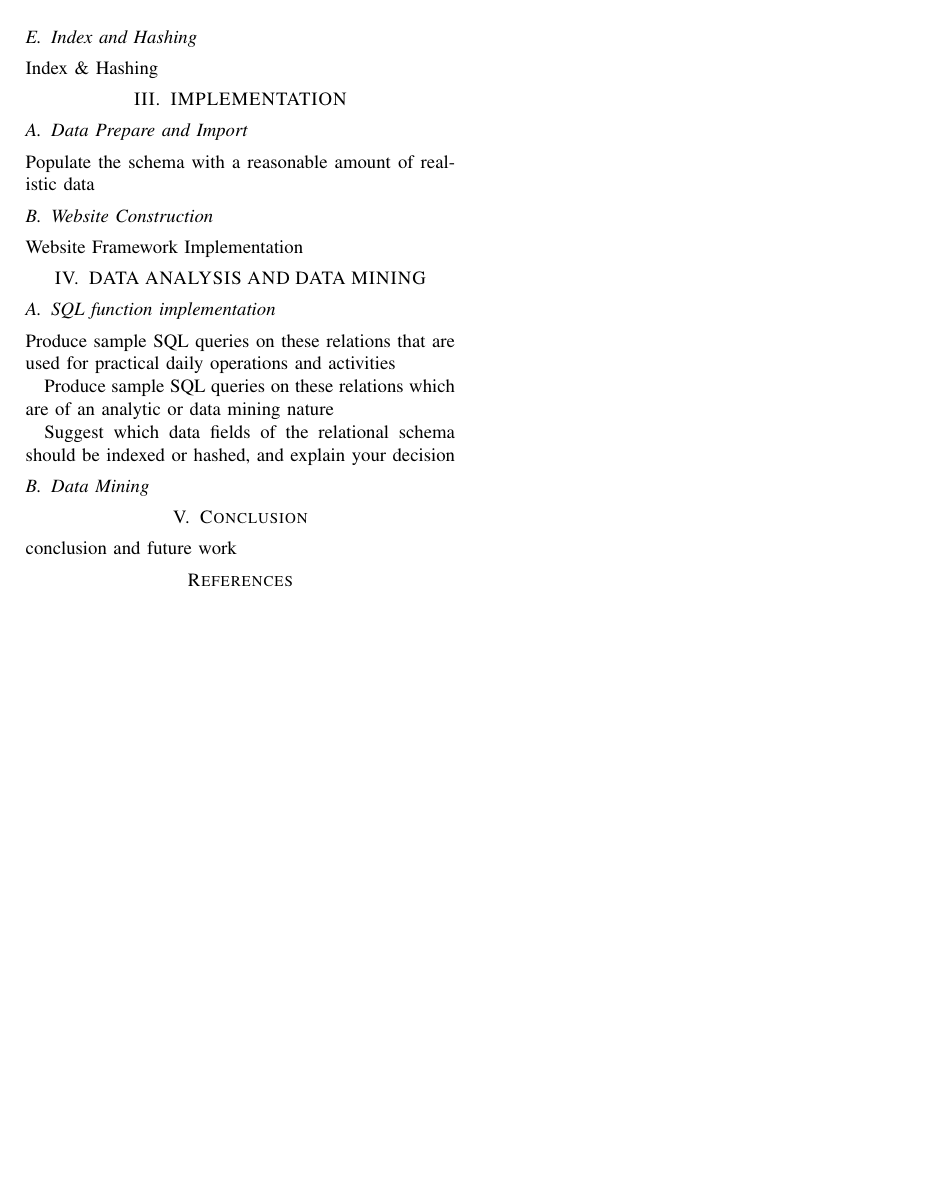
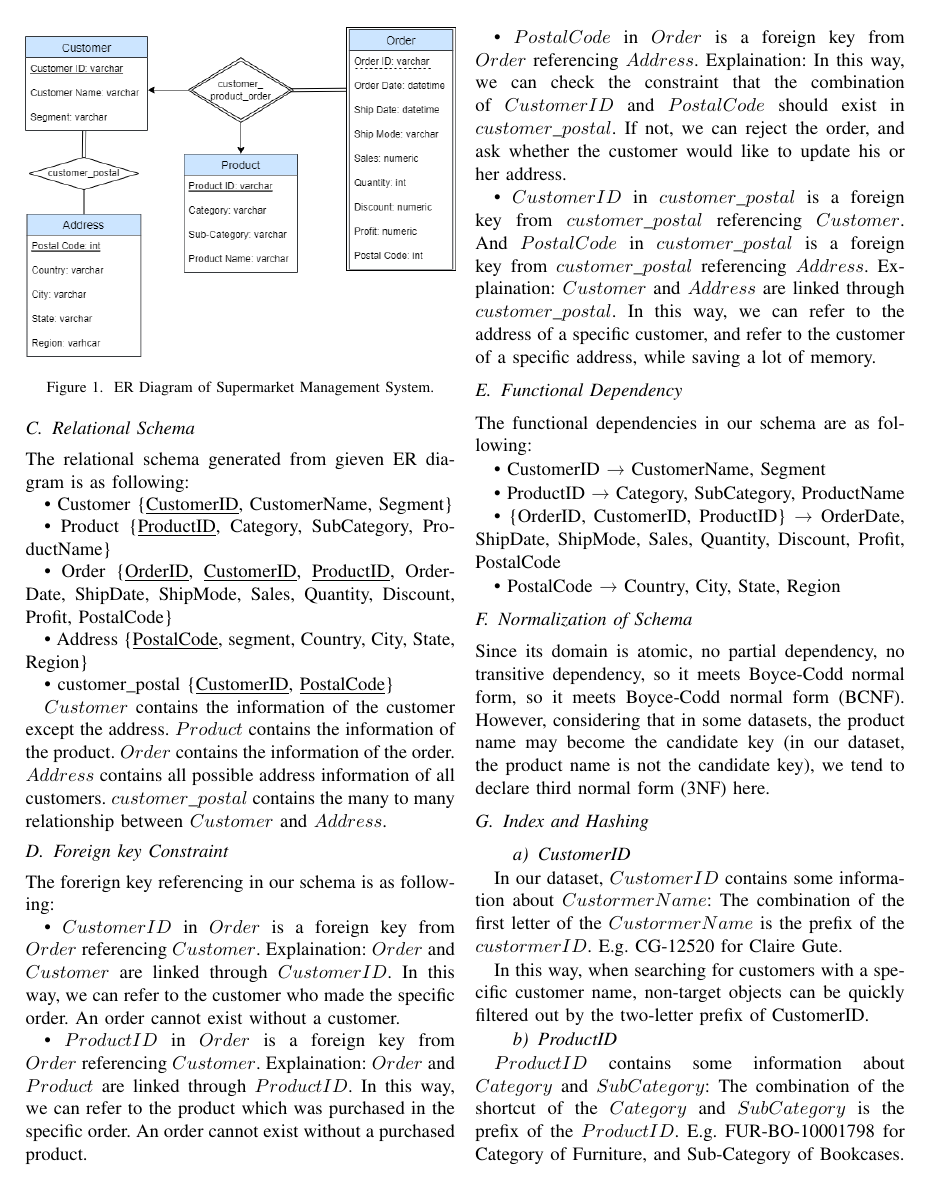
Before and after one commit to WZH119010324/SuperMarket, a LaTeX paper (3170 Reports Template (1)/main.tex, which reads 3170 Reports Template (1)/sections/design.tex): page 2 of 2 before the commit and page 2 of 3 after it. Compiled offline with pdfLaTeX.

Commit message:
Update design part

```diff
--- a/3170 Reports Template (1)/sections/design.tex
+++ b/3170 Reports Template (1)/sections/design.tex
@@ -13,2 +39,3 @@ and two relations.
 \begin{figure}[H]
     \centering
+    \includegraphics[width=\columnwidth]{images/ER.png}
@@ -17,6 +43,34 @@ and two relations.
     \label{fig:ER}
 \end{figure}
 
+\subsection{Relational Schema}
+\label{sect:sub-title}
+The relational schema generated from gieven ER diagram is as following: \par
+• Customer \{\underline{CustomerID}, CustomerName, Segment\} \par
+• Product \{\underline{ProductID}, Category, SubCategory, ProductName\}  \par
+• Order \{\underline{OrderID}, \underline{CustomerID}, \underline{ProductID}, OrderDate, ShipDate, ShipMode, Sales, Quantity, Discount, Profit, PostalCode\} \par
+• Address \{\underline{PostalCode}, segment, Country, City, State, Region\} \par
+• customer\_postal \{\underline{CustomerID}, \underline{PostalCode}\}\par
+$Customer$ contains the information of the customer except the address. $Product$ contains the information of the product. $Order$ contains the information of the order. $Address$ contains all possible address information of all customers. $customer\_postal$ contains the many to many relationship between $Customer$ and $Address$.
 
-\subsection{relational schema}
+\subsection{Foreign key Constraint}
 \label{sect:sub-title}
+The forerign key referencing in our schema is as following:\par
+• $CustomerID$ in $Order$ is a foreign key from $Order$ referencing $Customer$.
+Explaination: $Order$ and $Customer$ are linked through $CustomerID$. In this way, we can refer to the customer who made the specific order. An order
+cannot exist without a customer. \par
+• $ProductID$ in $Order$ is a foreign key from $Order$ referencing $Customer$.
+Explaination: $Order$ and $Product$ are linked through $ProductID$. In this way, we can refer to the product which was purchased in the specific order. An order cannot exist without a purchased product. \par
+• $PostalCode$ in $Order$ is a foreign key from $Order$ referencing $Address$.
+Explaination: In this way, we can check the constraint that the combination of $CustomerID$ and $PostalCode$ should exist in $customer\_postal$. If not, we can reject the order, and ask whether the customer would like to update his or her address. \par
+• $CustomerID$ in $customer\_postal$ is a foreign key from $customer\_postal$ referencing $Customer$. And $PostalCode$ in $customer\_postal$ is a foreign key from $customer\_postal$ referencing $Address$.
+Explaination: $Customer$ and $Address$ are linked through  $customer\_postal$. In this way, we can refer to the
+address of a specific customer, and refer to the customer of a specific address, while saving a lot of memory. \par
+
+\subsection{Functional Dependency}
+\label{sect:sub-title}
+The functional dependencies in our schema are as following:\par
+• CustomerID → CustomerName, Segment \par
+• ProductID → Category, SubCategory, ProductName\par
+• \{OrderID, CustomerID, ProductID\} →  OrderDate, ShipDate, ShipMode, Sales, Quantity, Discount, Profit, PostalCode\par
+• PostalCode → Country, City, State, Region \par
@@ -31,8 +77,17 @@ customer\_postal \{CustomerID, Postal\_Code\}
 
 \subsection{Normalization of Schema}
 \label{sect:sub-title}
-Schema \& Normalization
+Since its domain is atomic, no partial dependency, no transitive dependency, so it meets Boyce-Codd normal form, so it meets Boyce-Codd normal form (BCNF). However, considering that in some datasets, the product name may become the candidate key (in our dataset, the product name is not the candidate key), we tend to declare third normal form (3NF) here.
 
 \subsection{Index and Hashing}
 \label{sect:sub-title}
-Index \& Hashing
+\paragraph{CustomerID}
+In our dataset, $CustomerID$ contains some information about $CustormerName$: The combination of the first letter of the $CustormerName$ is the prefix of the $custormerID$. E.g. CG-12520 for Claire Gute. \par
+In this way, when searching for customers with a specific customer name, non-target objects can be quickly filtered out by the two-letter prefix of CustomerID.
+
+\paragraph{ProductID}
+$ProductID$ contains some information about $Category$ and $SubCategory$: The combination of the shortcut of the $Category$ and $SubCategory$ is the prefix of the $ProductID$. E.g. FUR-BO-10001798 for Category of Furniture, and Sub-Category of Bookcases. \par
+In this way, when searching for products with a specific Category and Sub-Category, non-target objects can be quickly filtered out by the “3+2”-letter prefix of ProductID.
+\\
+\\
+In our data, every transaction can be located using {OrderID, CustomerID, ProductID}, and those attributes are consist of Alphabetical prefixes and numeric suffixes, we can hash based on its letter prefix to speed up the search.
```
Also changed, not shown: 3170 Reports Template (1)/images/ER.jpg (deleted), 3170 Reports Template (1)/images/ER.png (added), 3170 Reports Template (1)/sections/design.tex (45 more changed lines), 2 other files.
